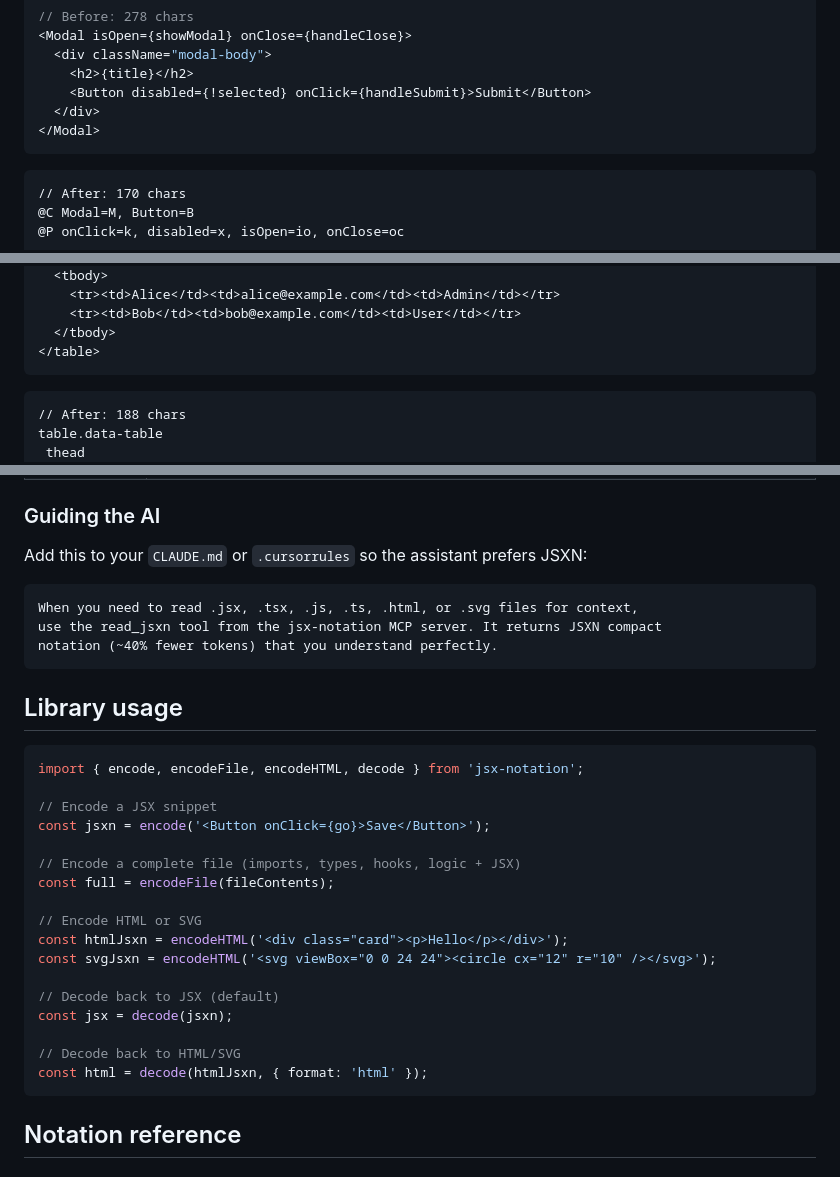
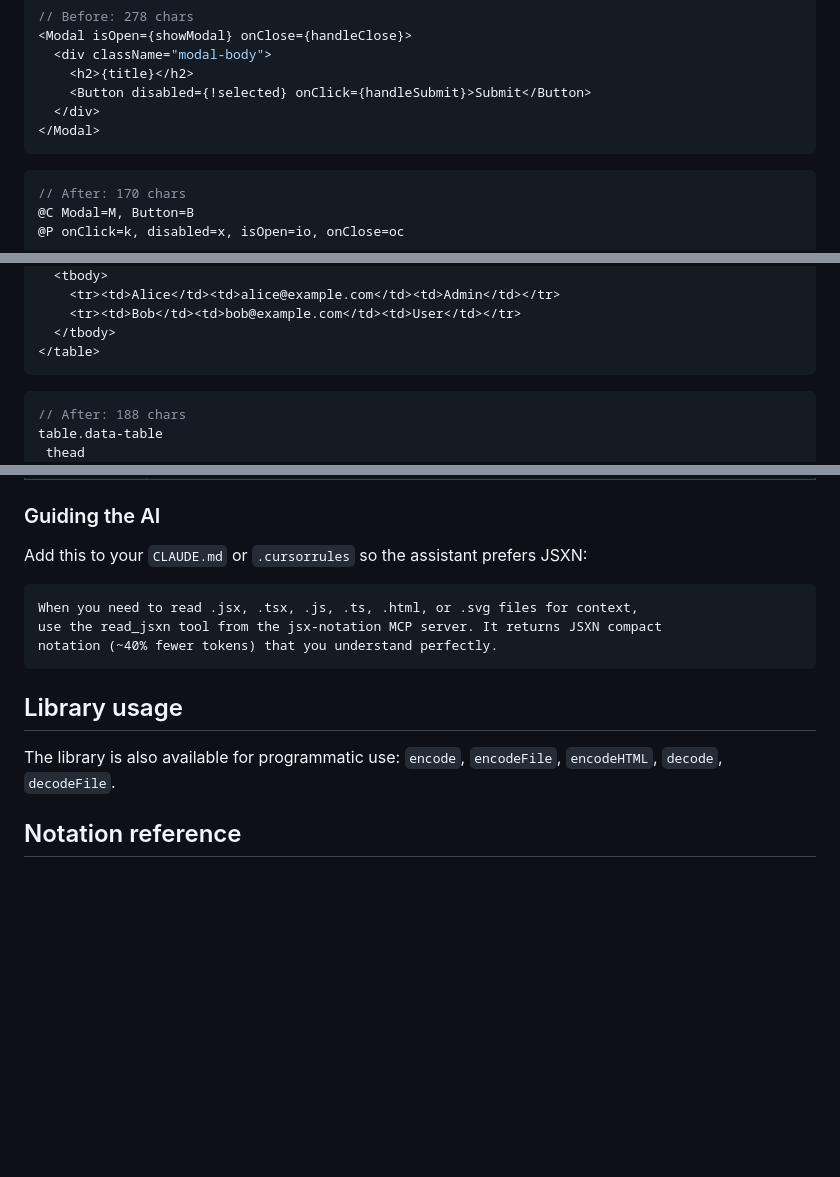
Before and after one commit to SebastianMaciel/jsx-notation, a Markdown page: README.md, 3 parts joined by grey strips. Drawn GitHub-style; blank space fills up the shorter version.

Commit message:
Simplify library section and add scss highlighting to JSXN blocks

````diff
--- a/README.md
+++ b/README.md
@@ -23,7 +23,7 @@ JSXN strips the redundancy while keeping the meaning:
 </Modal>
 ```
 
-```
+```scss
 // After: 170 chars
 @C Modal=M, Button=B
 @P onClick=k, disabled=x, isOpen=io, onClose=oc
@@ -49,7 +49,7 @@ Works for HTML too:
 </table>
 ```
 
-```
+```scss
 // After: 188 chars
 table.data-table
  thead
@@ -146,7 +146,7 @@ The server exposes four tools:
 
 Add this to your `CLAUDE.md` or `.cursorrules` so the assistant prefers JSXN:
 
-```
+```text
 When you need to read .jsx, .tsx, .js, .ts, .html, or .svg files for context,
 use the read_jsxn tool from the jsx-notation MCP server. It returns JSXN compact
 notation (~40% fewer tokens) that you understand perfectly.
@@ -154,25 +154,7 @@ notation (~40% fewer tokens) that you understand perfectly.
 
 ## Library usage
 
-```js
-import { encode, encodeFile, encodeHTML, decode } from 'jsx-notation';
-
-// Encode a JSX snippet
-const jsxn = encode('<Button onClick={go}>Save</Button>');
-
-// Encode a complete file (imports, types, hooks, logic + JSX)
-const full = encodeFile(fileContents);
-
-// Encode HTML or SVG
-const htmlJsxn = encodeHTML('<div class="card"><p>Hello</p></div>');
-const svgJsxn = encodeHTML('<svg viewBox="0 0 24 24"><circle cx="12" r="10" /></svg>');
-
-// Decode back to JSX (default)
-const jsx = decode(jsxn);
-
-// Decode back to HTML/SVG
-const html = decode(htmlJsxn, { format: 'html' });
-```
+The library is also available for programmatic use: `encode`, `encodeFile`, `encodeHTML`, `decode`, `decodeFile`.
 
 ## Notation reference
 
````
Also changed, not shown: other parts of README.md (+1 -1 lines).
